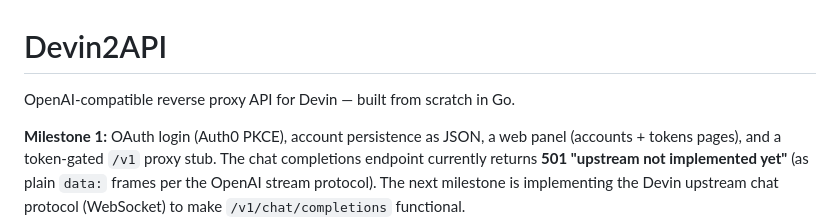
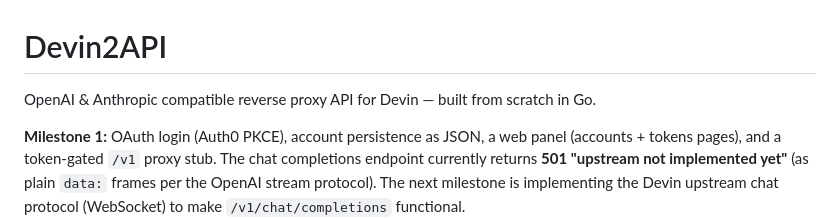
Before and after one commit to ngh1105/Devin2API, a Markdown page: README.md, the part around the change. Rendered like a GitHub page.

Commit message:
resolve README conflict: keep full milestone 1 doc with updated tagline

```diff
--- a/README.md
+++ b/README.md
@@ -1,6 +1,5 @@
 # Devin2API
-
-OpenAI-compatible reverse proxy API for Devin — built from scratch in Go.
+OpenAI & Anthropic compatible reverse proxy API for Devin — built from scratch in Go.
 
 **Milestone 1:** OAuth login (Auth0 PKCE), account persistence as JSON, a web panel (accounts + tokens pages), and a token-gated `/v1` proxy stub. The chat completions endpoint currently returns **501 "upstream not implemented yet"** (as plain `data:` frames per the OpenAI stream protocol). The next milestone is implementing the Devin upstream chat protocol (WebSocket) to make `/v1/chat/completions` functional.
 
```
